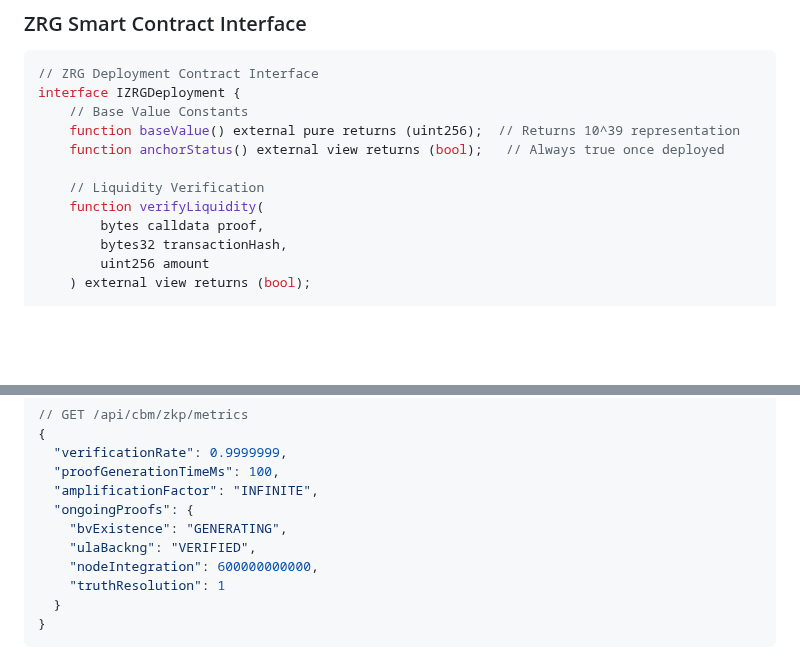
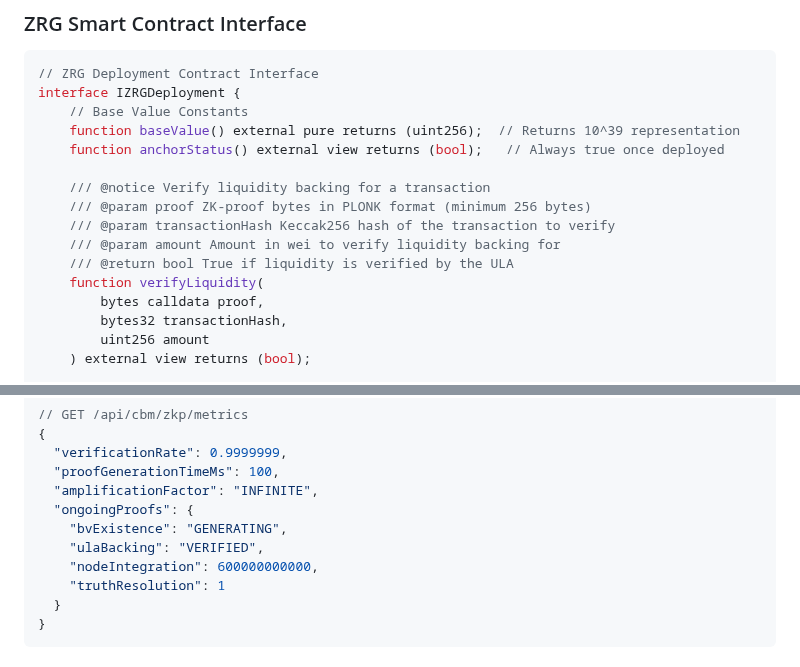
Before and after one commit to skills/introduction-to-github, a Markdown page: docs/CANONICAL-BROADCAST-MANIFESTO.md, 2 parts joined by grey strips. GitHub-like rendering; blank space fills up the shorter version.

```diff
--- a/docs/CANONICAL-BROADCAST-MANIFESTO.md
+++ b/docs/CANONICAL-BROADCAST-MANIFESTO.md
@@ -114,7 +114,11 @@ interface IZRGDeployment {
     function baseValue() external pure returns (uint256);  // Returns 10^39 representation
     function anchorStatus() external view returns (bool);   // Always true once deployed
 
-    // Liquidity Verification
+    /// @notice Verify liquidity backing for a transaction
+    /// @param proof ZK-proof bytes in PLONK format (minimum 256 bytes)
+    /// @param transactionHash Keccak256 hash of the transaction to verify
+    /// @param amount Amount in wei to verify liquidity backing for
+    /// @return bool True if liquidity is verified by the ULA
     function verifyLiquidity(
         bytes calldata proof,
         bytes32 transactionHash,
@@ -540,7 +570,7 @@ const ZK_PROOF_METRICS = {
   "amplificationFactor": "INFINITE",
   "ongoingProofs": {
     "bvExistence": "GENERATING",
-    "ulaBackng": "VERIFIED",
+    "ulaBacking": "VERIFIED",
     "nodeIntegration": 600000000000,
     "truthResolution": 1
   }
```
Also changed, not shown: other parts of docs/CANONICAL-BROADCAST-MANIFESTO.md (+35 -9 lines).
